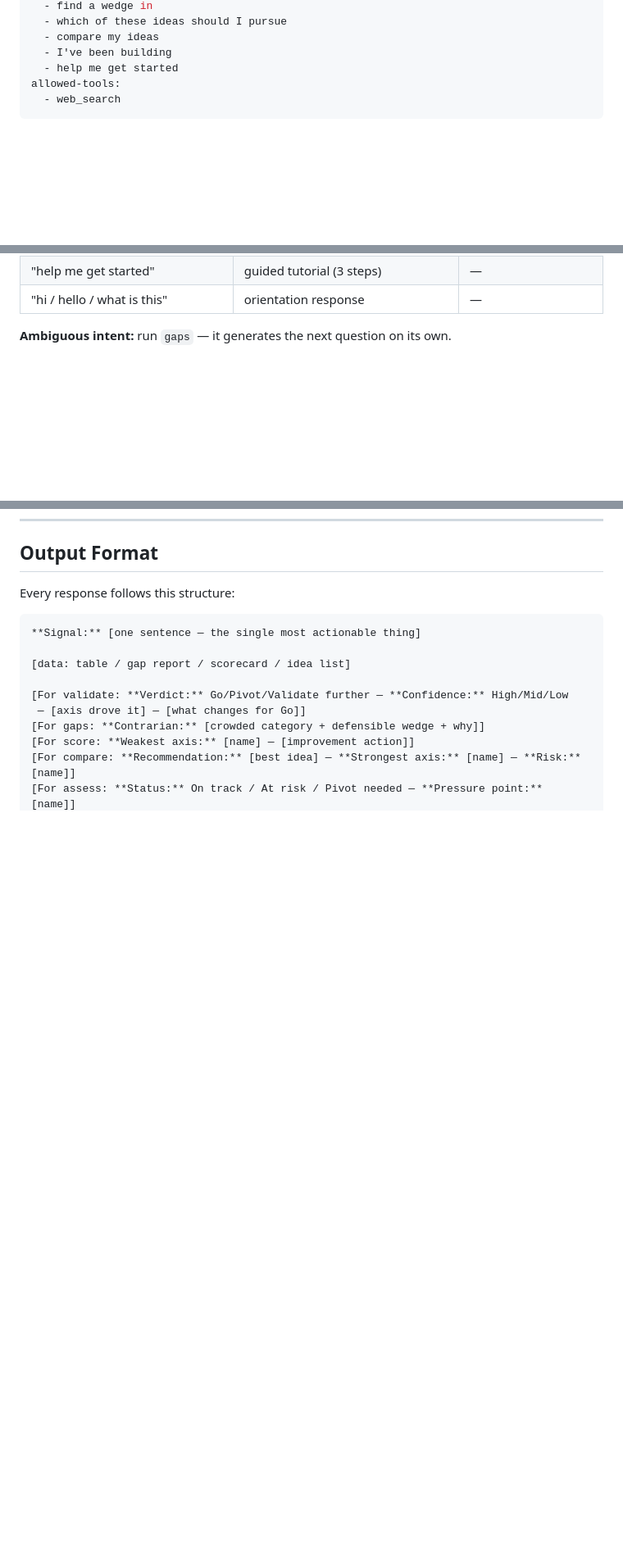
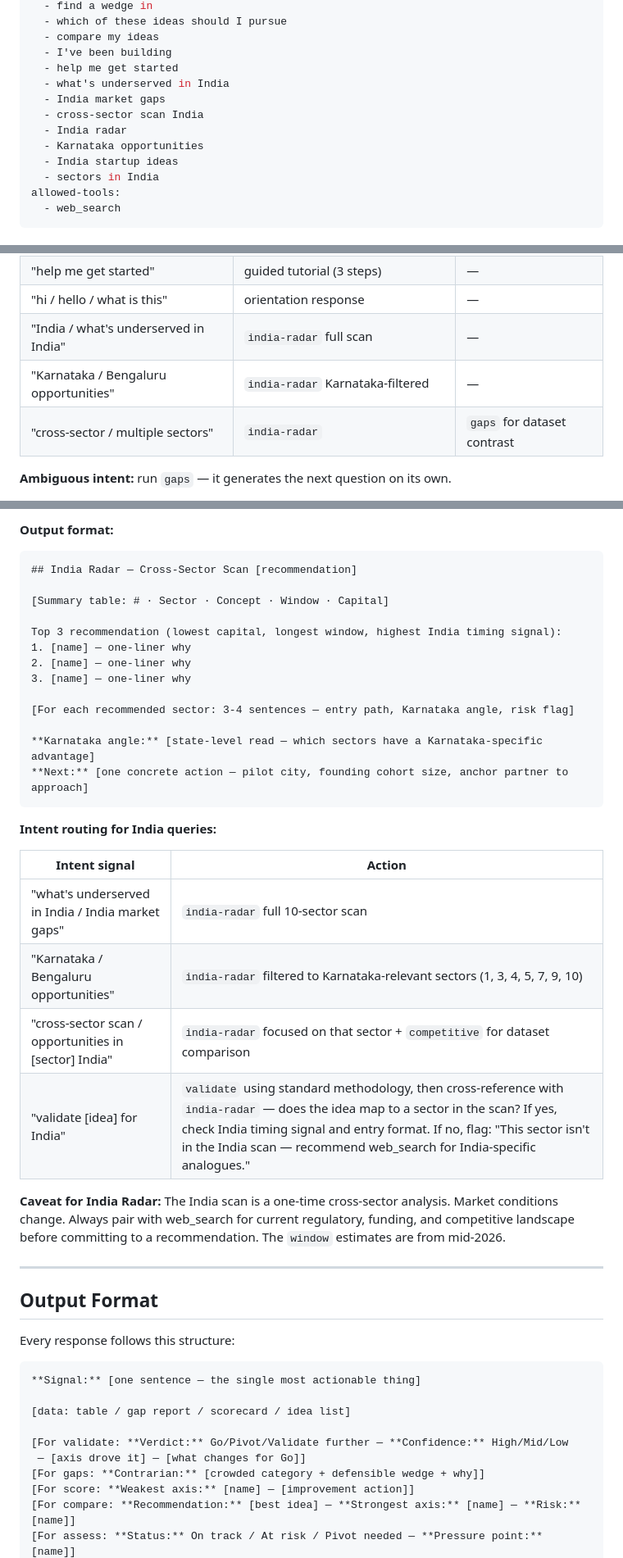
Before and after one commit to jithindeepjc/productfound, a Markdown page: skill/SKILL.md, 3 parts joined by grey strips. Shown at 82% size. GitHub-like rendering; blank space fills up the shorter version.

Commit message:
v3.1.0: add India Radar cross-sector scan (10 sectors, trigger routing, Karnataka angle)

````diff
--- a/skill/SKILL.md
+++ b/skill/SKILL.md
@@ -29,6 +29,13 @@ triggers:
   - compare my ideas
   - I've been building
   - help me get started
+  - what's underserved in India
+  - India market gaps
+  - cross-sector scan India
+  - India radar
+  - Karnataka opportunities
+  - India startup ideas
+  - sectors in India
 allowed-tools:
   - web_search
 ---
@@ -308,6 +315,9 @@ Resolve in one pass. No clarifying questions unless genuinely unresolvable.
 | "I've been building / I'm already in market" | `assess` | — |
 | "help me get started" | guided tutorial (3 steps) | — |
 | "hi / hello / what is this" | orientation response | — |
+| "India / what's underserved in India" | `india-radar` full scan | — |
+| "Karnataka / Bengaluru opportunities" | `india-radar` Karnataka-filtered | — |
+| "cross-sector / multiple sectors" | `india-radar` | `gaps` for dataset contrast |
 
 **Ambiguous intent:** run `gaps` — it generates the next question on its own.
 
@@ -392,3 +428,37 @@ correct?"
+**Output format:**
+
+```
+## India Radar — Cross-Sector Scan [recommendation]
+
+[Summary table: # · Sector · Concept · Window · Capital]
+
+Top 3 recommendation (lowest capital, longest window, highest India timing signal):
+1. [name] — one-liner why
+2. [name] — one-liner why
+3. [name] — one-liner why
+
+[For each recommended sector: 3-4 sentences — entry path, Karnataka angle, risk flag]
+
+**Karnataka angle:** [state-level read — which sectors have a Karnataka-specific advantage]
+**Next:** [one concrete action — pilot city, founding cohort size, anchor partner to approach]
+```
+
+**Intent routing for India queries:**
+
+| Intent signal | Action |
+|---------------|--------|
+| "what's underserved in India / India market gaps" | `india-radar` full 10-sector scan |
+| "Karnataka / Bengaluru opportunities" | `india-radar` filtered to Karnataka-relevant sectors (1, 3, 4, 5, 7, 9, 10) |
+| "cross-sector scan / opportunities in [sector] India" | `india-radar` focused on that sector + `competitive` for dataset comparison |
+| "validate [idea] for India" | `validate` using standard methodology, then cross-reference with `india-radar` — does the idea map to a sector in the scan? If yes, check India timing signal and entry format. If no, flag: "This sector isn't in the India scan — recommend web_search for India-specific analogues." |
+
+**Caveat for India Radar:** The India scan is a one-time cross-sector analysis. Market
+conditions change. Always pair with web_search for current regulatory, funding, and
+competitive landscape before committing to a recommendation. The `window` estimates
+are from mid-2026.
+
+---
+
 ## Output Format
 
 Every response follows this structure:
````
Also changed, not shown: other parts of skill/SKILL.md (+30 -3 lines).
